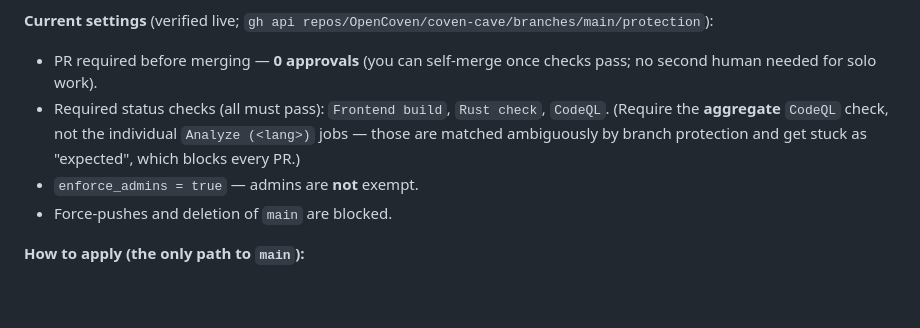
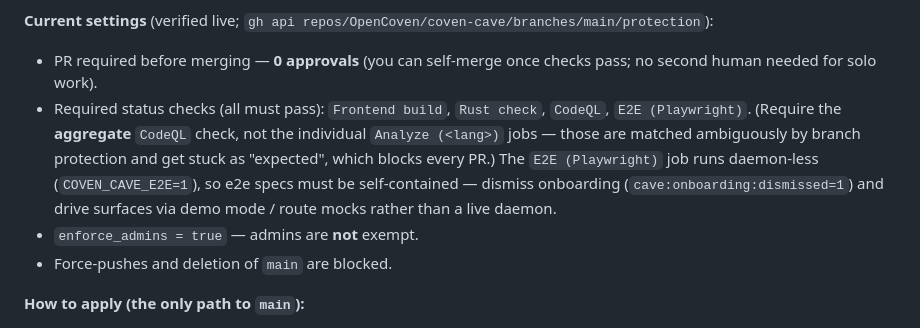
Before and after one commit to oxfern/coven-cave, a Markdown page: CLAUDE.md, the part around the change. GitHub-like rendering; blank space fills up the shorter version.

Commit message:
docs: note E2E (Playwright) is now a required check (#1001)
Branch protection on main now requires 4 status checks — add E2E (Playwright)
to the documented list (#1000 added the job + made it required), with a note
that the e2e job runs daemon-less so specs must be self-contained.

Co-authored-by: Val Alexander <kitty@openclaw.ai>
Co-authored-by: Claude Opus 4.8 (1M context) <noreply@anthropic.com>

```diff
--- a/CLAUDE.md
+++ b/CLAUDE.md
@@ -9,7 +9,7 @@
 **Current settings** (verified live; `gh api repos/OpenCoven/coven-cave/branches/main/protection`):
 
 - PR required before merging — **0 approvals** (you can self-merge once checks pass; no second human needed for solo work).
-- Required status checks (all must pass): `Frontend build`, `Rust check`, `CodeQL`. (Require the **aggregate** `CodeQL` check, not the individual `Analyze (<lang>)` jobs — those are matched ambiguously by branch protection and get stuck as "expected", which blocks every PR.)
+- Required status checks (all must pass): `Frontend build`, `Rust check`, `CodeQL`, `E2E (Playwright)`. (Require the **aggregate** `CodeQL` check, not the individual `Analyze (<lang>)` jobs — those are matched ambiguously by branch protection and get stuck as "expected", which blocks every PR.) The `E2E (Playwright)` job runs daemon-less (`COVEN_CAVE_E2E=1`), so e2e specs must be self-contained — dismiss onboarding (`cave:onboarding:dismissed=1`) and drive surfaces via demo mode / route mocks rather than a live daemon.
 - `enforce_admins = true` — admins are **not** exempt.
 - Force-pushes and deletion of `main` are blocked.
 
```
